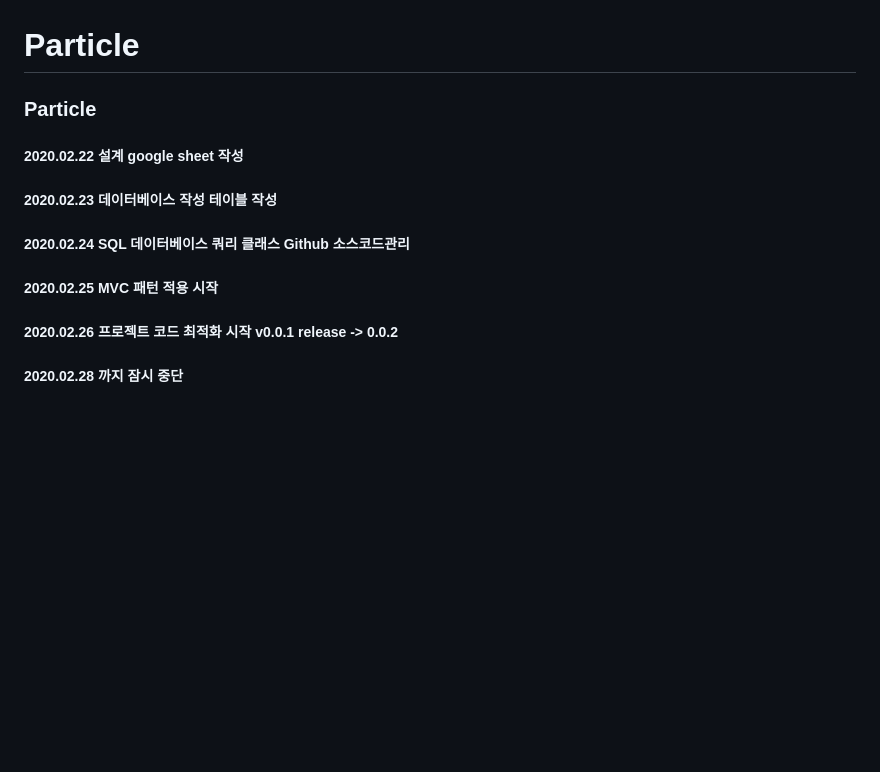
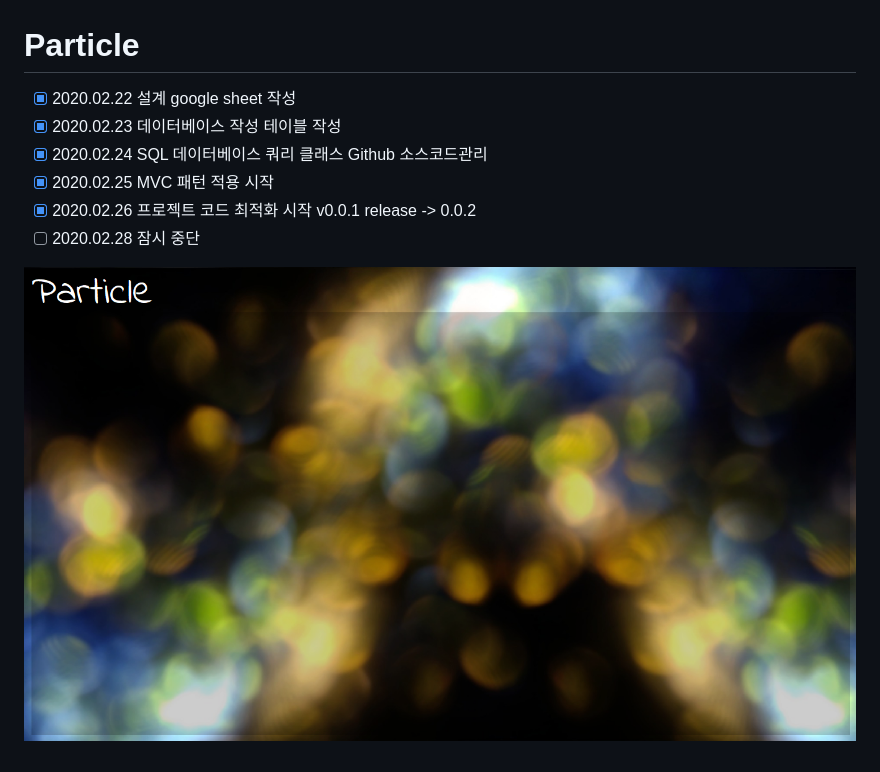
Before and after one commit to JOMYEONGYOON/project-goggles, a Markdown page: README.md, the part around the change. Drawn GitHub-style; pictures changed too: test.png (added); blank space fills up the shorter version.

Commit message:
Test Particle Image+Color Panel

```diff
--- a/README.md
+++ b/README.md
@@ -1,9 +1,9 @@
 # Particle
-###
-### Particle
-##### 2020.02.22	설계	google sheet 작성
-##### 2020.02.23	데이터베이스 작성	테이블 작성
-##### 2020.02.24	SQL 	데이터베이스 쿼리 클래스	Github 소스코드관리
-##### 2020.02.25 MVC 패턴 적용 시작
-##### 2020.02.26 프로젝트 코드 최적화 시작 v0.0.1 release -> 0.0.2
-##### 2020.02.28 까지 잠시 중단
+- [x] 2020.02.22	설계	google sheet 작성
+- [x] 2020.02.23	데이터베이스 작성	테이블 작성
+- [x] 2020.02.24	SQL 데이터베이스 쿼리 클래스	Github 소스코드관리
+- [x] 2020.02.25  MVC 패턴 적용 시작
+- [x] 2020.02.26  프로젝트 코드 최적화 시작 v0.0.1 release -> 0.0.2
+- [ ] 2020.02.28  잠시 중단
+
+![Particle Test Image](test.png)
```
Also changed, not shown: 13 other files.
